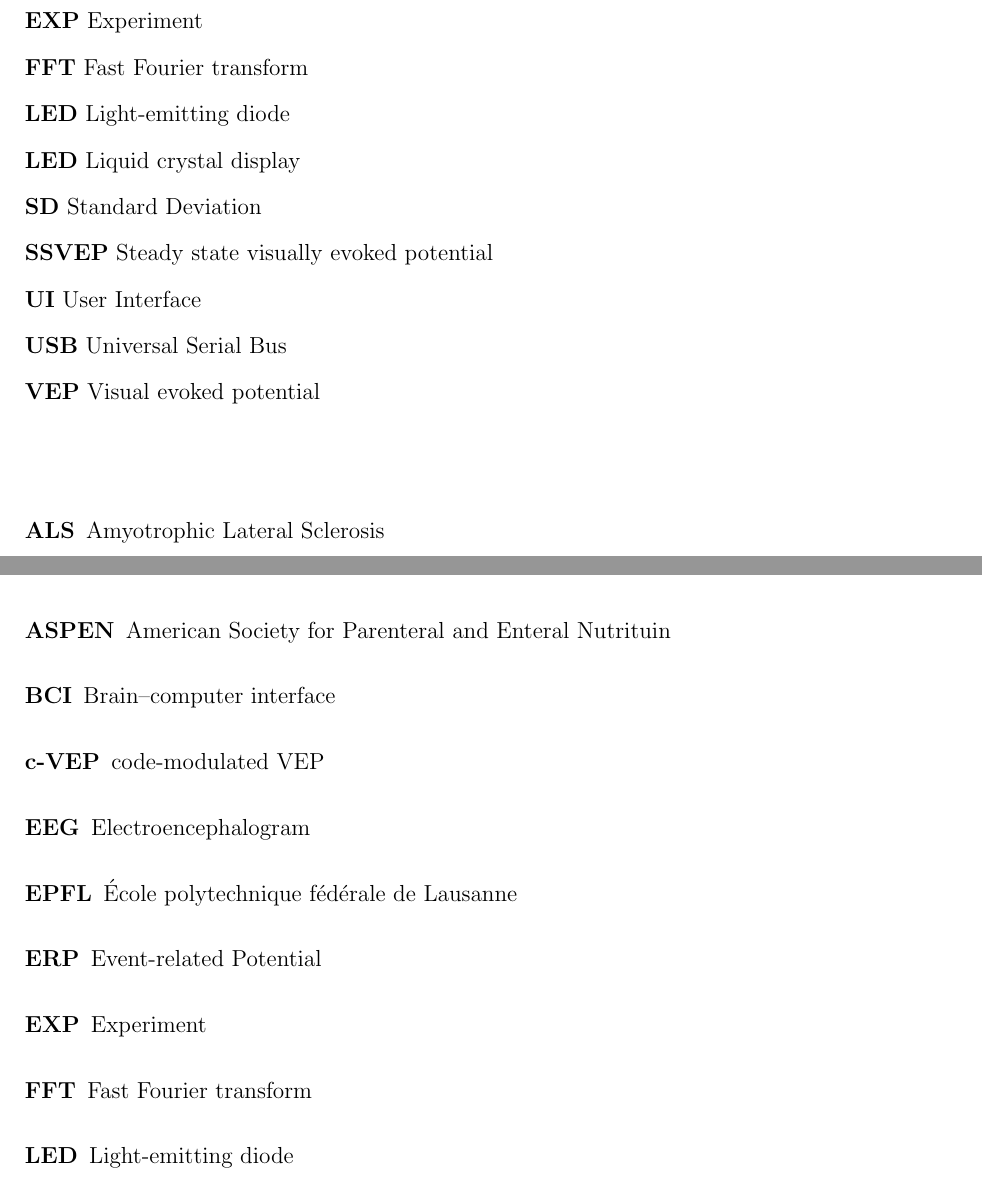
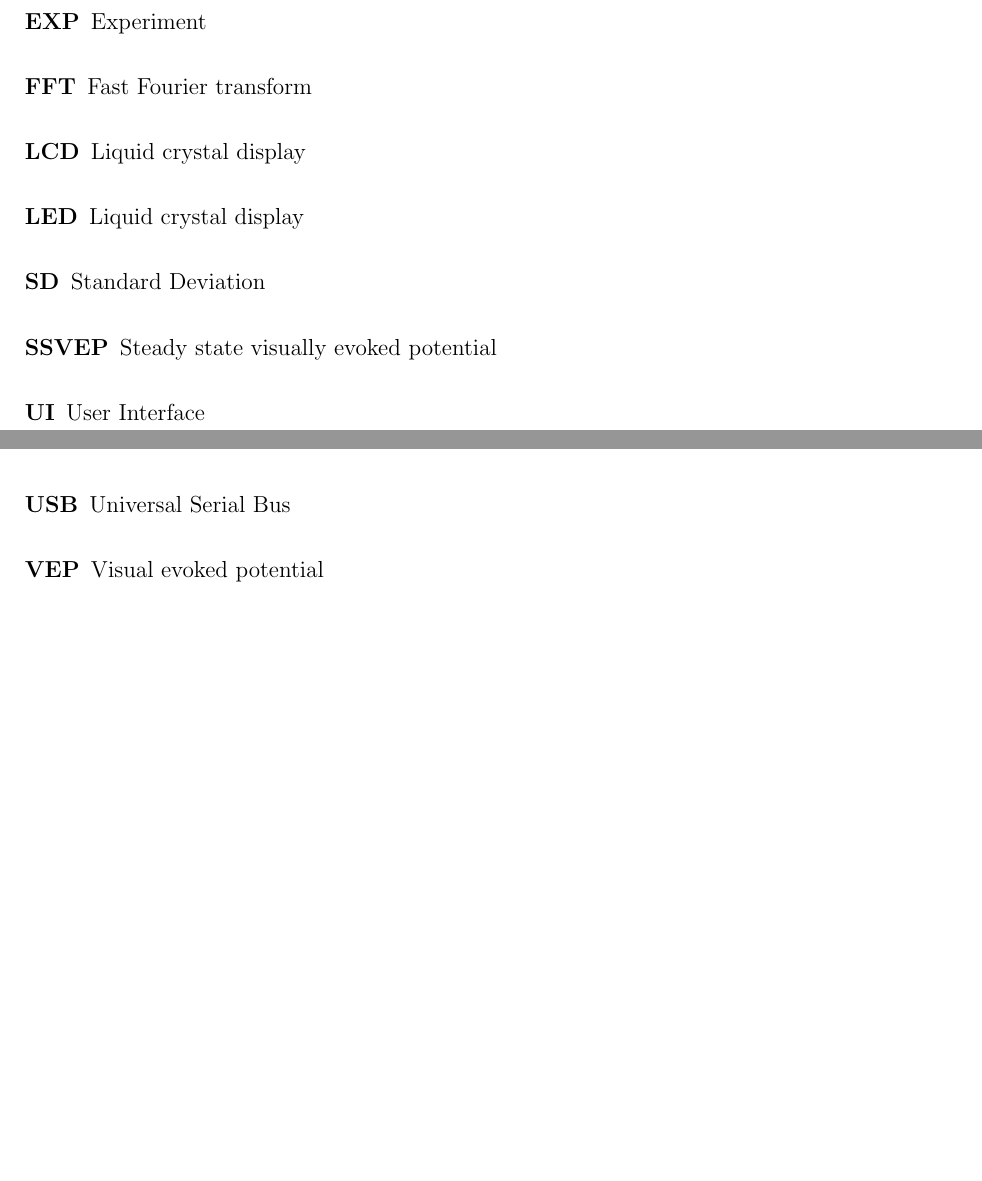
Before and after one commit to ioscarhunter/paper4, a LaTeX thesis (thesis.tex, which reads abbreviations.tex): two parts of pages 113 and 114 of 114, joined at a grey line, cut so that both start at the same text, the shorter picture padded with empty space. Compiled offline with pdfLaTeX.

Commit message:
txs auto checkin

```diff
--- a/abbreviations.tex
+++ b/abbreviations.tex
@@ -1,22 +1,6 @@
 \chapter{Abbreviations}
-\textbf{ALS} Amyotrophic Lateral Sclerosis\\
-\textbf{ASPEN}	American Society for Parenteral and Enteral Nutrituin\\
-\textbf{BCI}	Brain–computer interface\\
-\textbf{c-VEP}	code-modulated VEP\\
-\textbf{EEG}	Electroencephalogram\\
-\textbf{EPFL}	École polytechnique fédérale de Lausanne\\
-\textbf{ERP}	Event-related Potential\\
-\textbf{EXP}	Experiment\\
-\textbf{FFT}	Fast Fourier transform\\
-\textbf{LED}	Light-emitting diode\\
-\textbf{LED}	Liquid crystal display\\
-\textbf{SD}		Standard Deviation\\
-\textbf{SSVEP}	Steady state visually evoked potential\\
-\textbf{UI}		User Interface\\
-\textbf{USB}		Universal Serial Bus\\
-\textbf{VEP}		Visual evoked potential\\
 \begin{description}[align=left]
-	\item [ALS]  Amyotrophic Lateral Sclerosis
+	\item [ALS]	Amyotrophic Lateral Sclerosis
 	\item [ASPEN] American Society for Parenteral and Enteral Nutrituin
 	\item [BCI] Brain–computer interface
 	\item[c-VEP] code-modulated VEP
@@ -25,6 +9,12 @@
 	\item[ERP] Event-related Potential
 	\item[EXP] Experiment
 	\item[FFT] Fast Fourier transform
-	\item[LED] Light-emitting diode
+	\item[LCD] Liquid crystal display
+	\item[LED] Liquid crystal display
+	\item[SD] Standard Deviation
+	\item[SSVEP] Steady state visually evoked potential
+	\item[UI] User Interface
+	\item[USB] Universal Serial Bus
+	\item[VEP] Visual evoked potential
 
 \end{description}
```
